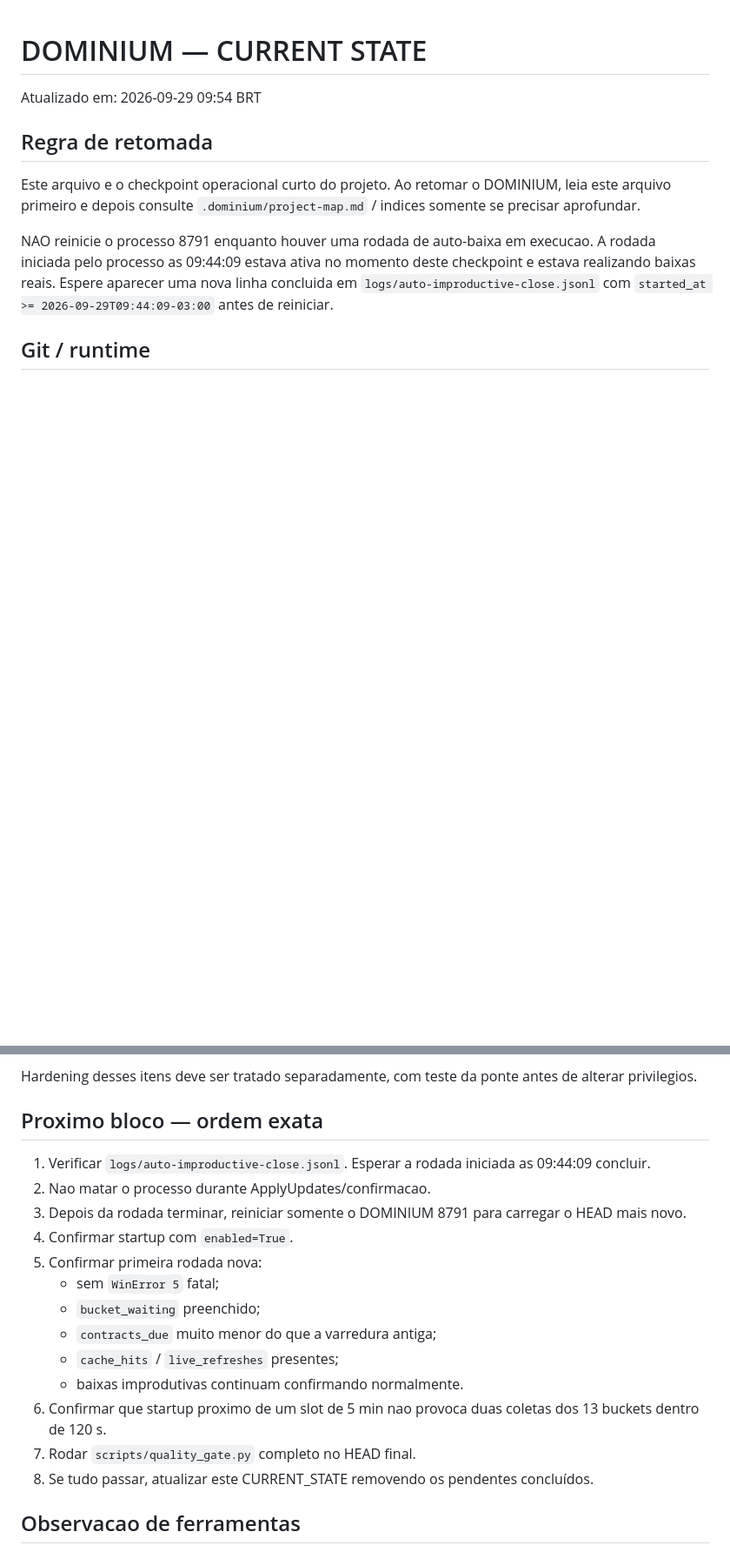
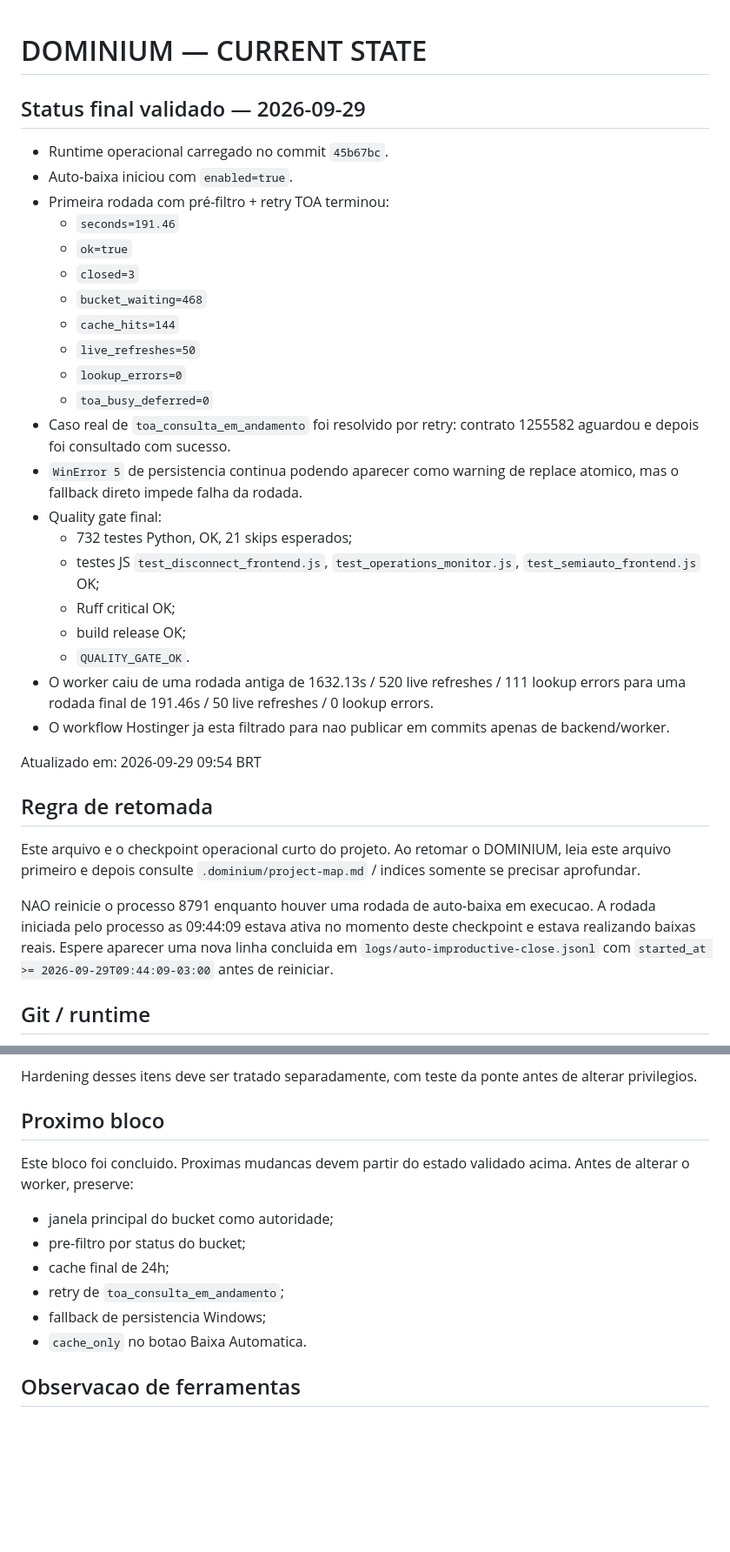
Before and after one commit to clarotechnet/dominium, a Markdown page: .dominium/CURRENT_STATE.md, 2 parts joined by grey strips. Shown at 87% size. GitHub-like rendering; blank space fills up the shorter version.

Commit message:
Finalize Dominium TOA worker checkpoint [skip deploy]

```diff
--- a/.dominium/CURRENT_STATE.md
+++ b/.dominium/CURRENT_STATE.md
@@ -1,4 +1,28 @@
 # DOMINIUM — CURRENT STATE
+
+## Status final validado — 2026-09-29
+
+- Runtime operacional carregado no commit `45b67bc`.
+- Auto-baixa iniciou com `enabled=true`.
+- Primeira rodada com pré-filtro + retry TOA terminou:
+  - `seconds=191.46`
+  - `ok=true`
+  - `closed=3`
+  - `bucket_waiting=468`
+  - `cache_hits=144`
+  - `live_refreshes=50`
+  - `lookup_errors=0`
+  - `toa_busy_deferred=0`
+- Caso real de `toa_consulta_em_andamento` foi resolvido por retry: contrato 1255582 aguardou e depois foi consultado com sucesso.
+- `WinError 5` de persistencia continua podendo aparecer como warning de replace atomico, mas o fallback direto impede falha da rodada.
+- Quality gate final:
+  - 732 testes Python, OK, 21 skips esperados;
+  - testes JS `test_disconnect_frontend.js`, `test_operations_monitor.js`, `test_semiauto_frontend.js` OK;
+  - Ruff critical OK;
+  - build release OK;
+  - `QUALITY_GATE_OK`.
+- O worker caiu de uma rodada antiga de 1632.13s / 520 live refreshes / 111 lookup errors para uma rodada final de 191.46s / 50 live refreshes / 0 lookup errors.
+- O workflow Hostinger ja esta filtrado para nao publicar em commits apenas de backend/worker.
 
 Atualizado em: 2026-09-29 09:54 BRT
 
@@ -89,21 +113,15 @@ Avisos atuais:
 
 Hardening desses itens deve ser tratado separadamente, com teste da ponte antes de alterar privilegios.
 
-## Proximo bloco — ordem exata
+## Proximo bloco
 
-1. Verificar `logs/auto-improductive-close.jsonl`. Esperar a rodada iniciada as 09:44:09 concluir.
-2. Nao matar o processo durante ApplyUpdates/confirmacao.
-3. Depois da rodada terminar, reiniciar somente o DOMINIUM 8791 para carregar o HEAD mais novo.
-4. Confirmar startup com `enabled=True`.
-5. Confirmar primeira rodada nova:
-   - sem `WinError 5` fatal;
-   - `bucket_waiting` preenchido;
-   - `contracts_due` muito menor do que a varredura antiga;
-   - `cache_hits` / `live_refreshes` presentes;
-   - baixas improdutivas continuam confirmando normalmente.
-6. Confirmar que startup proximo de um slot de 5 min nao provoca duas coletas dos 13 buckets dentro de 120 s.
-7. Rodar `scripts/quality_gate.py` completo no HEAD final.
-8. Se tudo passar, atualizar este CURRENT_STATE removendo os pendentes concluídos.
+Este bloco foi concluido. Proximas mudancas devem partir do estado validado acima. Antes de alterar o worker, preserve:
+- janela principal do bucket como autoridade;
+- pre-filtro por status do bucket;
+- cache final de 24h;
+- retry de `toa_consulta_em_andamento`;
+- fallback de persistencia Windows;
+- `cache_only` no botao Baixa Automatica.
 
 ## Observacao de ferramentas
 
```
